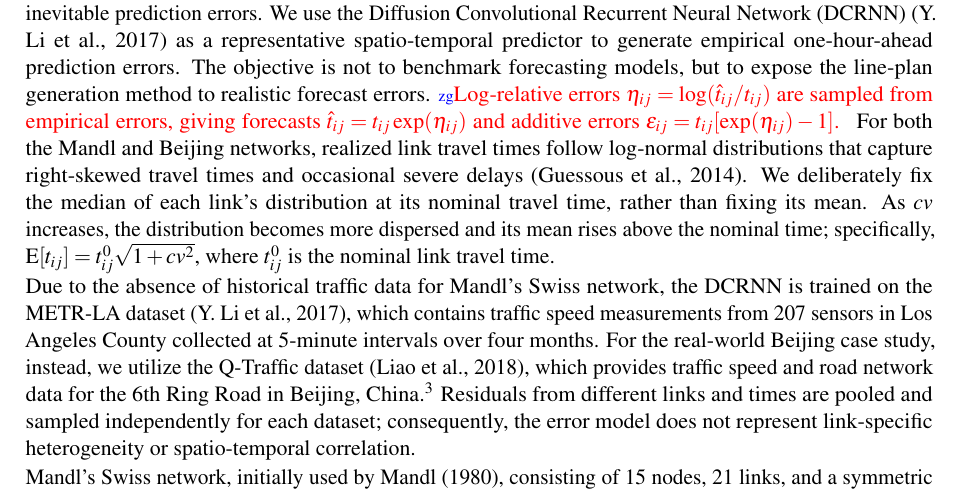
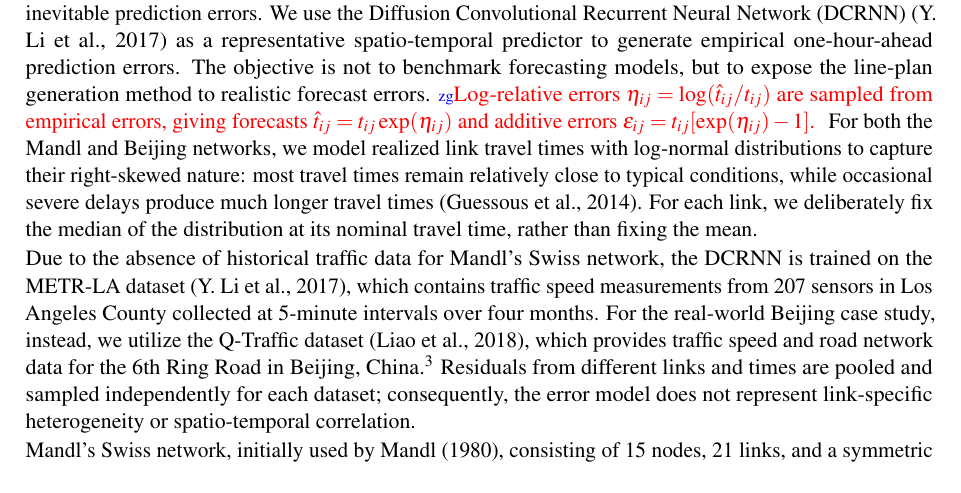
Before and after one commit to zihao-guo/P2-5_CASPT_paper, a LaTeX document (main.tex): part of page 5 of 9, cut so that both start at the same text. Compiled offline with pdfLaTeX.

Commit message:
Explain lognormal travel time motivation

```diff
--- a/main.tex
+++ b/main.tex
@@ -234,7 +234,7 @@ Given the tri-objective nature of the problem and the nonconvex trade-offs, we a
 PT lines are either constructed from scratch or obtained by locally perturbing routes reconstructed from the existing network. The crossover exchanges complete lines between parents as the primary recombination mechanism; any subsequent modifications are limited to feasibility restoration. Whenever a line topology is inherited from a parent, its vehicle allocation is inherited jointly, thereby preserving the coupling between bus route geometry and service frequency. \rev{zg}{}{After crossover, fleet repair enforces the total vehicle budget and at least one vehicle per line.} With probability $P_m$, a mutation perturbs a single line $\ell$ via local structural modifications, including node insertion, node deletion, or segment reconnection. \rev{zg}{}{A local mutation also transfers one vehicle between two lines, preserving the total fleet; repeated mutations and crossover can nevertheless produce larger changes relative to the static network.}
 
 \section{Evaluation method}
-Our optimization uses predicted link travel times $\hat t_{ij}$, while actual link travel times $t_{ij}$ are unknown at decision time. We therefore evaluate whether the generated line plans remain effective even in presence of inevitable prediction errors. We use the Diffusion Convolutional Recurrent Neural Network (DCRNN)~\citep{li2017diffusion} as a representative spatio-temporal predictor to generate empirical one-hour-ahead prediction errors. The objective is not to benchmark forecasting models, but to expose the line-plan generation method to realistic forecast errors. \rev{zg}{}{Log-relative errors $\eta_{ij}=\log(\hat t_{ij}/t_{ij})$ are sampled from empirical errors, giving forecasts $\hat t_{ij}=t_{ij}\exp(\eta_{ij})$ and additive errors $\epsilon_{ij}=t_{ij}[\exp(\eta_{ij})-1]$.  } For both the Mandl and Beijing networks, realized link travel times follow log-normal distributions that capture right-skewed travel times and occasional severe delays~\citep{guessous2014estimating}. We deliberately fix the median of each link's distribution at its nominal travel time, rather than fixing its mean. As $cv$ increases, the distribution becomes more dispersed and its mean rises above the nominal time; specifically, $\mathrm{E}[t_{ij}]=t_{ij}^{0}\sqrt{1+cv^{2}}$, where $t_{ij}^{0}$ is the nominal link travel time.
+Our optimization uses predicted link travel times $\hat t_{ij}$, while actual link travel times $t_{ij}$ are unknown at decision time. We therefore evaluate whether the generated line plans remain effective even in presence of inevitable prediction errors. We use the Diffusion Convolutional Recurrent Neural Network (DCRNN)~\citep{li2017diffusion} as a representative spatio-temporal predictor to generate empirical one-hour-ahead prediction errors. The objective is not to benchmark forecasting models, but to expose the line-plan generation method to realistic forecast errors. \rev{zg}{}{Log-relative errors $\eta_{ij}=\log(\hat t_{ij}/t_{ij})$ are sampled from empirical errors, giving forecasts $\hat t_{ij}=t_{ij}\exp(\eta_{ij})$ and additive errors $\epsilon_{ij}=t_{ij}[\exp(\eta_{ij})-1]$.  } For both the Mandl and Beijing networks, we model realized link travel times with log-normal distributions to capture their right-skewed nature: most travel times remain relatively close to typical conditions, while occasional severe delays produce much longer travel times~\citep{guessous2014estimating}. For each link, we deliberately fix the median of the distribution at its nominal travel time, rather than fixing the mean.
 
 
 Due to the absence of historical traffic data for Mandl's Swiss network, the DCRNN is trained on the METR-LA dataset~\citep{li2017diffusion}, which contains traffic speed measurements from 207 sensors in Los Angeles County collected at 5-minute intervals over four months. For the real-world Beijing case study, instead, we utilize the Q-Traffic dataset~\citep{liao2018deep}, which provides traffic speed and road network data for the 6th Ring Road in Beijing, China.\footnote{For training and prediction-error estimation details, see \suppref{F.2}--\suppref{F.3}.} Residuals from different links and times are pooled and sampled independently for each dataset; consequently, the error model does not represent link-specific heterogeneity or spatio-temporal correlation.
```
